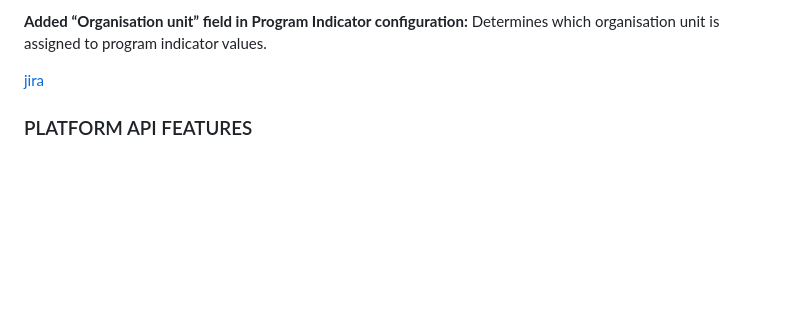
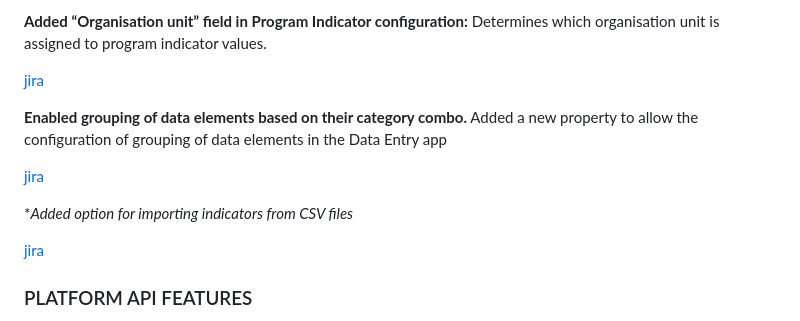
Before and after one commit to dhis2/dhis2-releases, a Markdown page: releases/2.40/ReleaseNote-2.40.md, the part around the change. Rendered like a GitHub page; blank space fills up the shorter version.

```diff
--- a/releases/2.40/ReleaseNote-2.40.md
+++ b/releases/2.40/ReleaseNote-2.40.md
@@ -159,6 +159,15 @@ They are all supported on DHIS2 version 2.38 and above, and Capture version 100.
 
 [jira](https://dhis2.atlassian.net/browse/DHIS2-13374)
 
+**Enabled grouping of data elements based on their category combo.** Added a new property to allow the configuration of grouping of data elements in the Data Entry app
+
+
+[jira](https://dhis2.atlassian.net/browse/DHIS2-11600)
+
+**Added option for importing indicators from CSV files*
+
+[jira](https://dhis2.atlassian.net/browse/DHIS2-10529)
+
 
 ### PLATFORM API FEATURES
 
```
